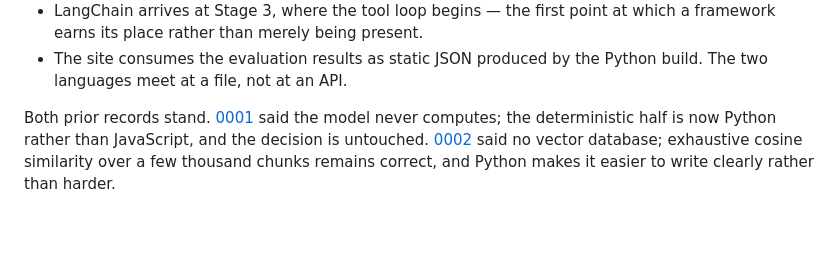
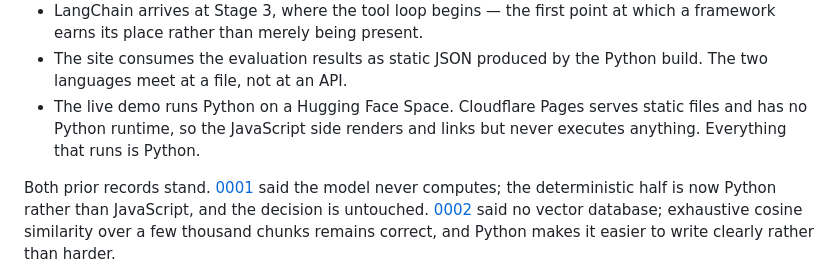
Before and after one commit to TheDavidKoen/deadwax, a Markdown page: docs/adr/0003-python-for-the-agent.md, the part around the change. Rendered like a GitHub page; blank space fills up the shorter version.

```diff
--- a/docs/adr/0003-python-for-the-agent.md
+++ b/docs/adr/0003-python-for-the-agent.md
@@ -44,6 +44,9 @@ Consequences for the staged build:
   framework earns its place rather than merely being present.
 - The site consumes the evaluation results as static JSON produced by the Python build. The
   two languages meet at a file, not at an API.
+- The live demo runs Python on a Hugging Face Space. Cloudflare Pages serves static files
+  and has no Python runtime, so the JavaScript side renders and links but never executes
+  anything. Everything that runs is Python.
 
 Both prior records stand. [0001](0001-the-model-never-computes.md) said the model never
 computes; the deterministic half is now Python rather than JavaScript, and the decision is
```
Also changed, not shown: README.md (+2 -1 lines).
